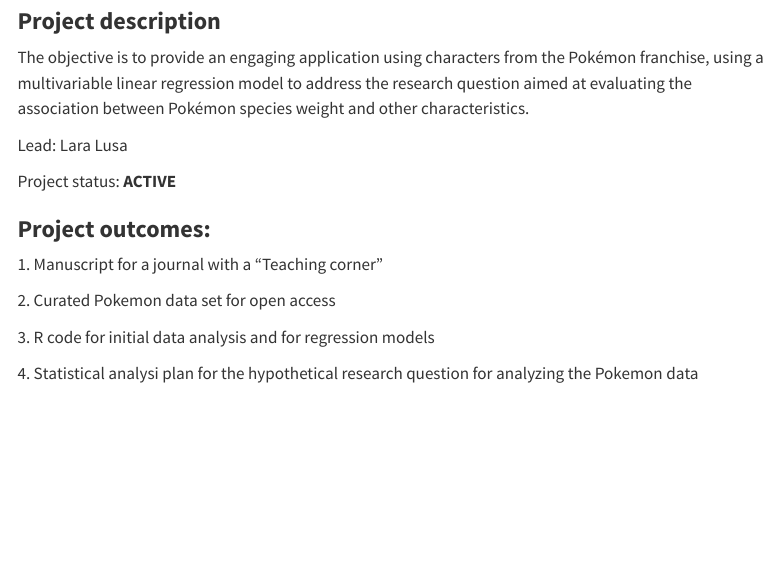
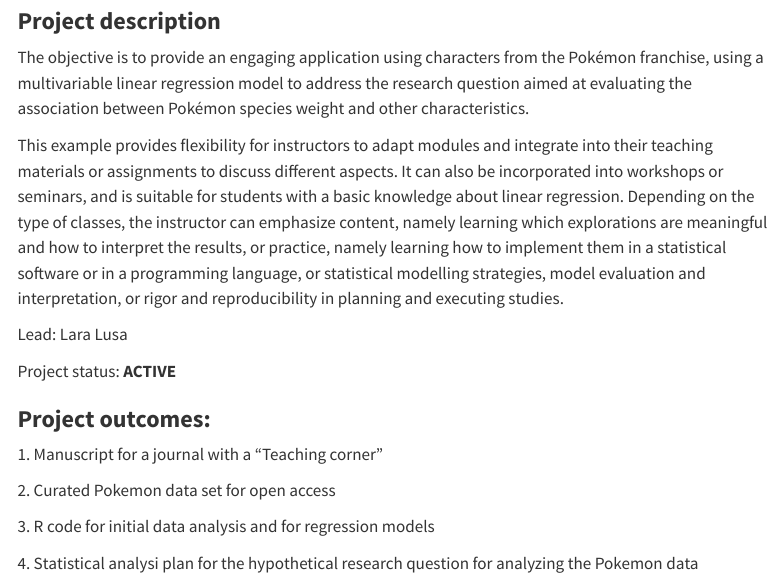
Before and after one commit to stratosida/stratosida.github.io, a Quarto document (activities.qmd): the page in a window 1100 px wide, from 460 px down. Rendered offline with R 4.5, knitr and Pandoc in place of Quarto, with nearby package versions; menus at the side of the page are left out.

Commit message:
added latest projects to activities.qmd

```diff
--- a/activities.qmd
+++ b/activities.qmd
@@ -22,6 +22,8 @@
 ### **Project description**
 
 The objective is to provide an engaging application using characters from the Pokémon franchise, using a multivariable linear regression model to address the research question aimed at evaluating the association between Pokémon species weight and other characteristics.
+
+This example provides flexibility for instructors to adapt modules and integrate into their teaching materials or assignments to discuss different aspects. It can also be incorporated into workshops or seminars, and is suitable for students with a basic knowledge about linear regression. Depending on the type of classes, the instructor can emphasize content, namely learning which explorations are meaningful and how to interpret the results, or practice, namely learning how to implement them in a statistical software or in a programming language, or statistical modelling strategies, model evaluation and interpretation, or rigor and reproducibility in planning and executing studies.
 
 Lead: Lara Lusa
 
```
